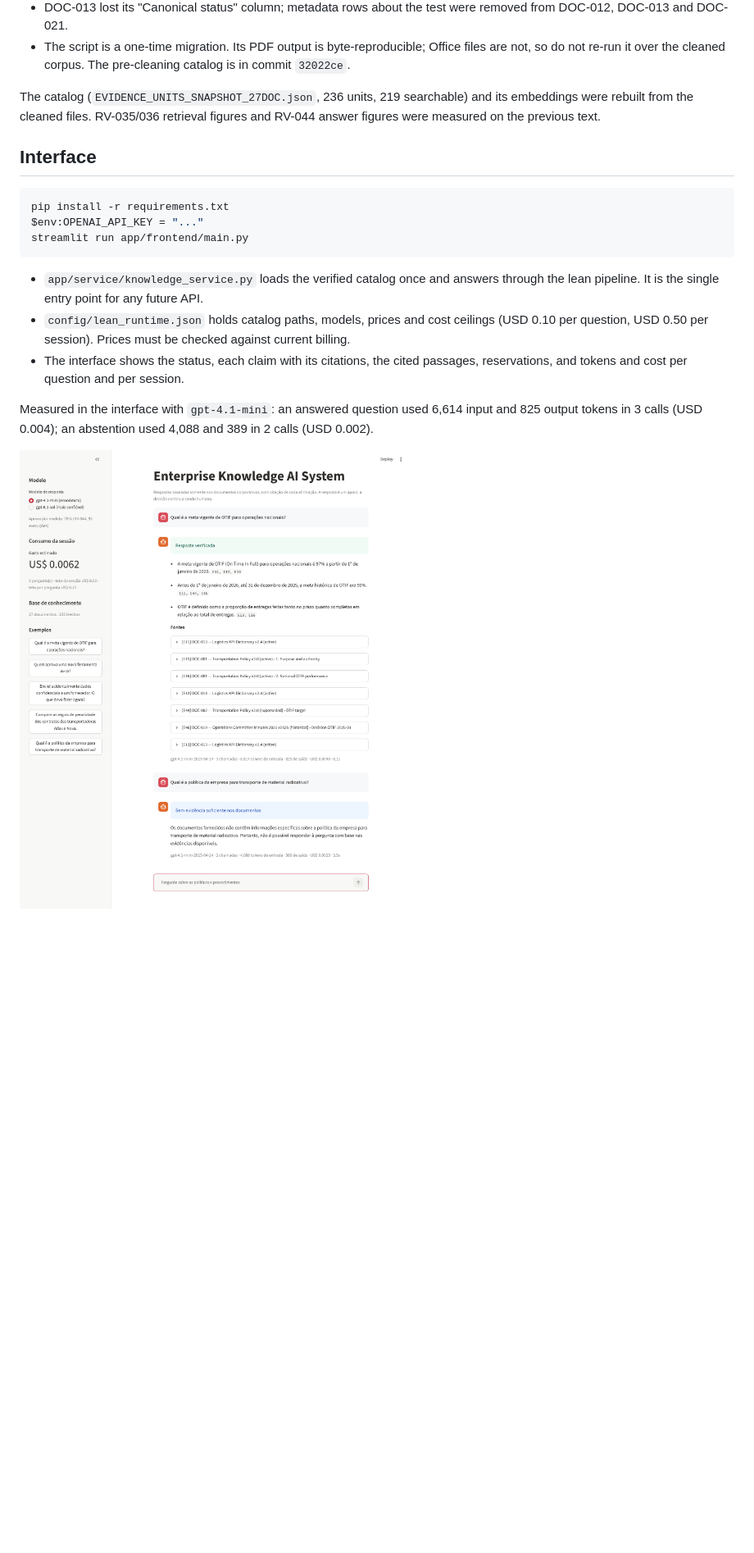
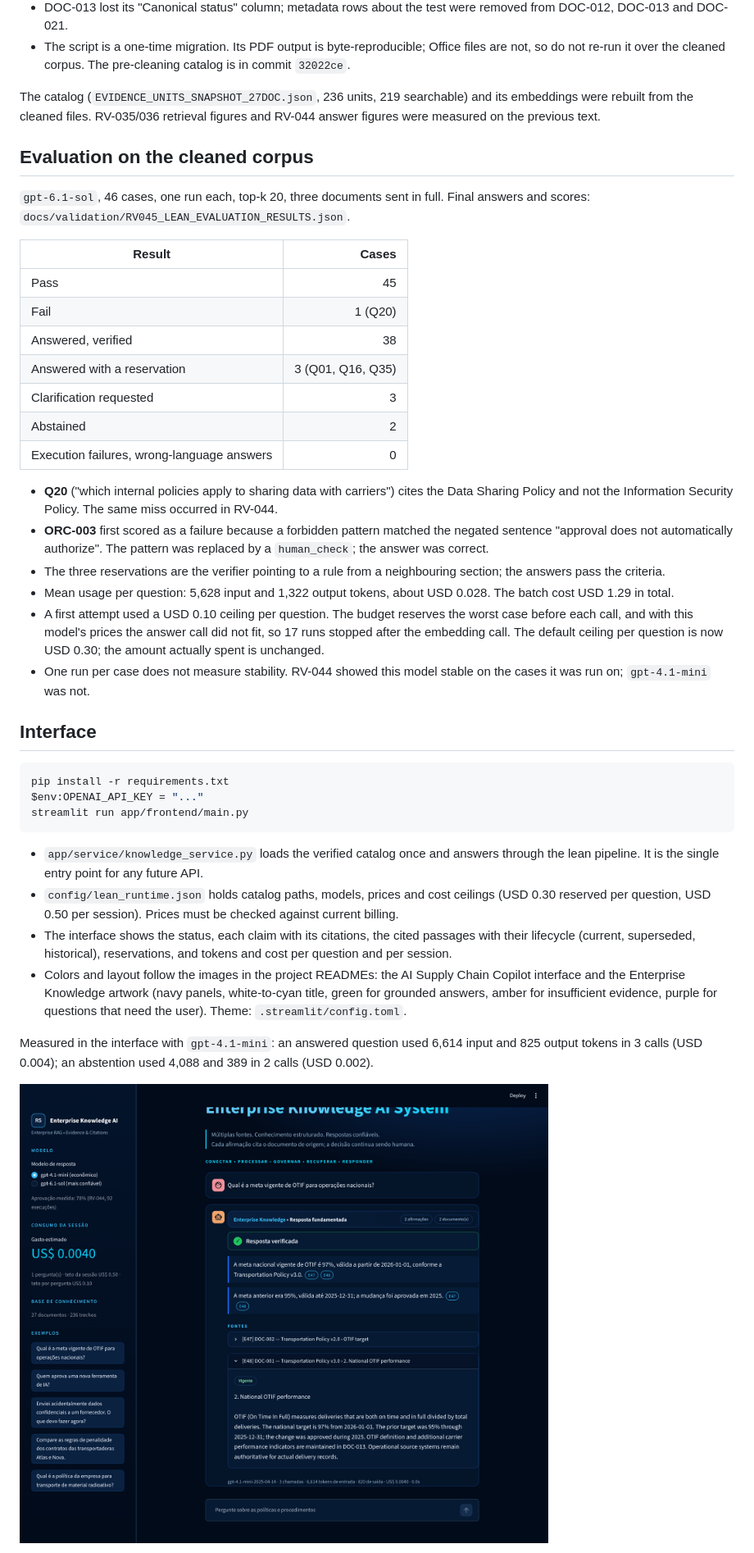
Before and after one commit to RodsSoares/enterprise-knowledge-ai-system, a Markdown page: docs/architecture/20_rv045_clean_corpus_and_mvp_interface.md, the part around one of its changes. Shown at 82% size. GitHub-like rendering; pictures changed too: docs/images/mvp-interface.png; blank space fills up the shorter version.

````diff
--- a/docs/architecture/20_rv045_clean_corpus_and_mvp_interface.md
+++ b/docs/architecture/20_rv045_clean_corpus_and_mvp_interface.md
@@ -31,6 +31,38 @@ The catalog (`EVIDENCE_UNITS_SNAPSHOT_27DOC.json`, 236 units, 219 searchable) an
 its embeddings were rebuilt from the cleaned files. RV-035/036 retrieval figures
 and RV-044 answer figures were measured on the previous text.
 
+## Evaluation on the cleaned corpus
+
+`gpt-6.1-sol`, 46 cases, one run each, top-k 20, three documents sent in full.
+Final answers and scores: `docs/validation/RV045_LEAN_EVALUATION_RESULTS.json`.
+
+| Result | Cases |
+|---|---:|
+| Pass | 45 |
+| Fail | 1 (Q20) |
+| Answered, verified | 38 |
+| Answered with a reservation | 3 (Q01, Q16, Q35) |
+| Clarification requested | 3 |
+| Abstained | 2 |
+| Execution failures, wrong-language answers | 0 |
+
+- **Q20** ("which internal policies apply to sharing data with carriers") cites the
+  Data Sharing Policy and not the Information Security Policy. The same miss
+  occurred in RV-044.
+- **ORC-003** first scored as a failure because a forbidden pattern matched the
+  negated sentence "approval does not automatically authorize". The pattern was
+  replaced by a `human_check`; the answer was correct.
+- The three reservations are the verifier pointing to a rule from a neighbouring
+  section; the answers pass the criteria.
+- Mean usage per question: 5,628 input and 1,322 output tokens, about USD 0.028.
+  The batch cost USD 1.29 in total.
+- A first attempt used a USD 0.10 ceiling per question. The budget reserves the
+  worst case before each call, and with this model's prices the answer call did
+  not fit, so 17 runs stopped after the embedding call. The default ceiling per
+  question is now USD 0.30; the amount actually spent is unchanged.
+- One run per case does not measure stability. RV-044 showed this model stable on
+  the cases it was run on; `gpt-4.1-mini` was not.
+
 ## Interface
 
 ```powershell
@@ -42,10 +74,15 @@ streamlit run app/frontend/main.py
 - `app/service/knowledge_service.py` loads the verified catalog once and answers
   through the lean pipeline. It is the single entry point for any future API.
 - `config/lean_runtime.json` holds catalog paths, models, prices and cost ceilings
-  (USD 0.10 per question, USD 0.50 per session). Prices must be checked against
+  (USD 0.30 reserved per question, USD 0.50 per session). Prices must be checked against
   current billing.
 - The interface shows the status, each claim with its citations, the cited
-  passages, reservations, and tokens and cost per question and per session.
+  passages with their lifecycle (current, superseded, historical), reservations,
+  and tokens and cost per question and per session.
+- Colors and layout follow the images in the project READMEs: the AI Supply Chain
+  Copilot interface and the Enterprise Knowledge artwork (navy panels, white-to-cyan
+  title, green for grounded answers, amber for insufficient evidence, purple for
+  questions that need the user). Theme: `.streamlit/config.toml`.
 
 Measured in the interface with `gpt-4.1-mini`: an answered question used 6,614
 input and 825 output tokens in 3 calls (USD 0.004); an abstention used 4,088 and
````
Also changed, not shown: other parts of docs/architecture/20_rv045_clean_corpus_and_mvp_interface.md (+6 -5 lines), 6 other files.
